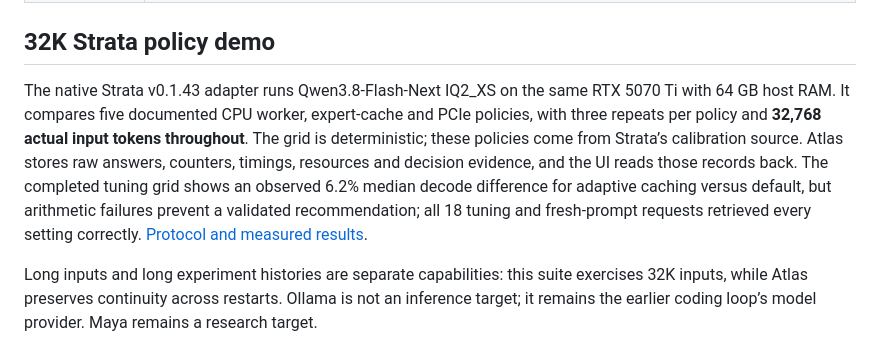
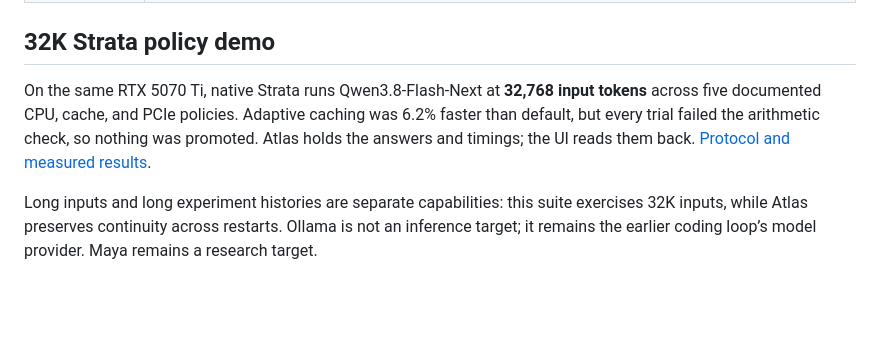
Before and after one commit to casualcomputer/atlas-gpu-harness, a Markdown page: README.md, the part around the change. GitHub-like rendering; blank space fills up the shorter version.

Commit message:
Clarify the Strata demo in one shorter paragraph.
Co-authored-by: Cursor <cursoragent@cursor.com>

```diff
--- a/README.md
+++ b/README.md
@@ -13,7 +13,7 @@
 
 ## 32K Strata policy demo
 
-The native Strata v0.1.43 adapter runs Qwen3.8-Flash-Next IQ2_XS on the same RTX 5070 Ti with 64 GB host RAM. It compares five documented CPU worker, expert-cache and PCIe policies, with three repeats per policy and **32,768 actual input tokens throughout**. The grid is deterministic; these policies come from Strata’s calibration source. Atlas stores raw answers, counters, timings, resources and decision evidence, and the UI reads those records back. The completed tuning grid shows an observed 6.2% median decode difference for adaptive caching versus default, but arithmetic failures prevent a validated recommendation; all 18 tuning and fresh-prompt requests retrieved every setting correctly. [Protocol and measured results](STRATA_EXPERIMENT.md).
+On the same RTX 5070 Ti, native Strata runs Qwen3.8-Flash-Next at **32,768 input tokens** across five documented CPU, cache, and PCIe policies. Adaptive caching was 6.2% faster than default, but every trial failed the arithmetic check, so nothing was promoted. Atlas holds the answers and timings; the UI reads them back. [Protocol and measured results](STRATA_EXPERIMENT.md).
 
 Long inputs and long experiment histories are separate capabilities: this suite exercises 32K inputs, while Atlas preserves continuity across restarts. Ollama is not an inference target; it remains the earlier coding loop’s model provider. Maya remains a research target.
 
```
